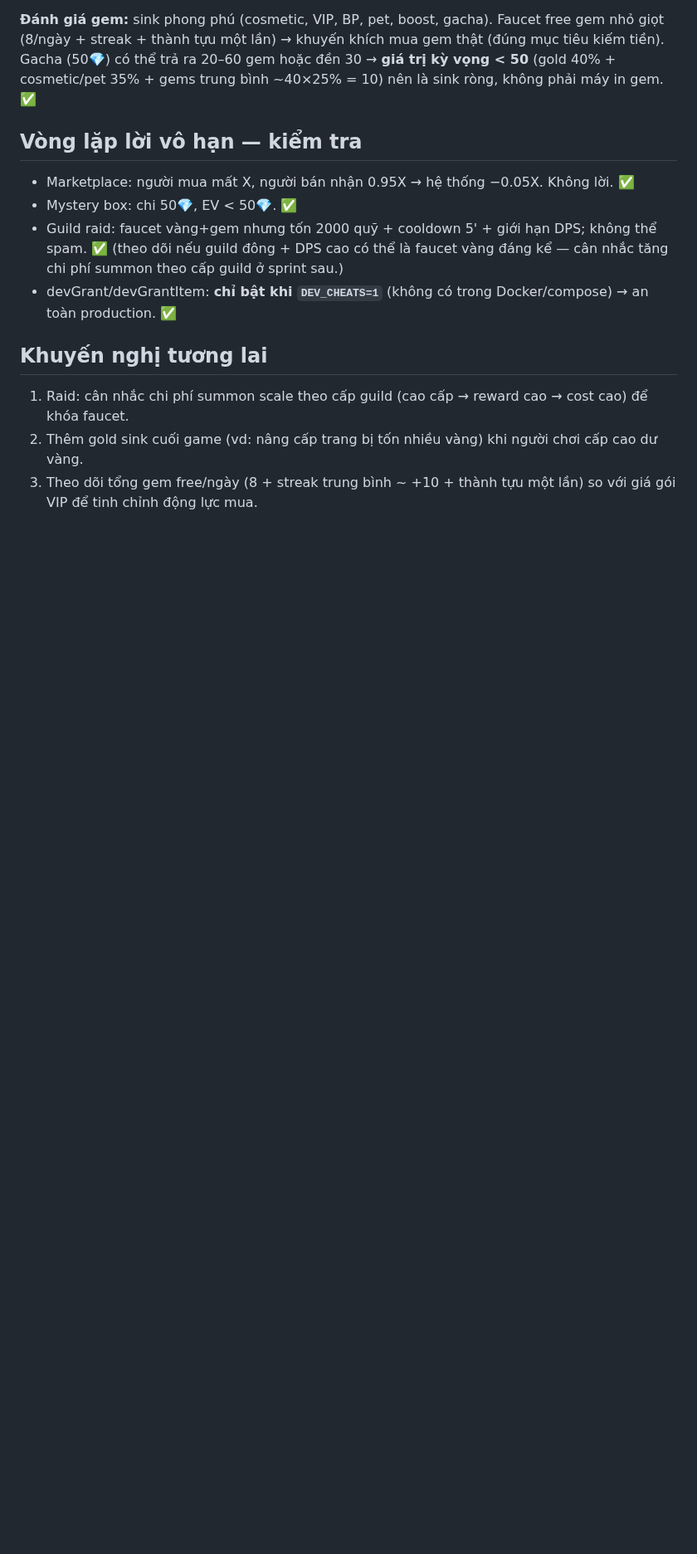
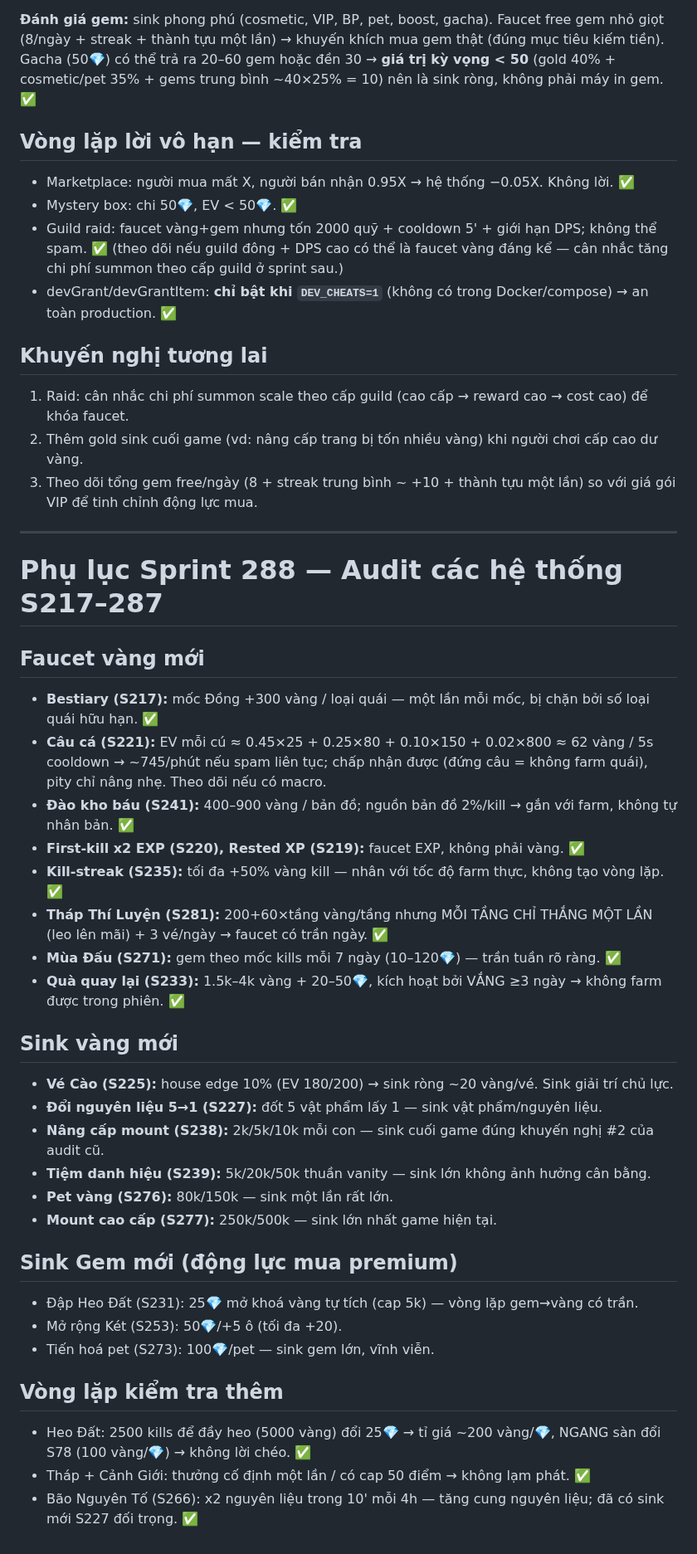
Before and after one commit to vansang2409/Eternal-Path, a Markdown page: ECONOMY.md, the part around the change. Shown at 83% size. GitHub-like rendering; blank space fills up the shorter version.

Commit message:
docs: Sprint 288 - economy audit appendix for S217-287 systems

```diff
--- a/ECONOMY.md
+++ b/ECONOMY.md
@@ -62,3 +62,35 @@ Mục tiêu: game kiếm tiền, nên hai loại tiền tệ phải cân bằng
 1. Raid: cân nhắc chi phí summon scale theo cấp guild (cao cấp → reward cao → cost cao) để khóa faucet.
 2. Thêm gold sink cuối game (vd: nâng cấp trang bị tốn nhiều vàng) khi người chơi cấp cao dư vàng.
 3. Theo dõi tổng gem free/ngày (8 + streak trung bình ~ +10 + thành tựu một lần) so với giá gói VIP để tinh chỉnh động lực mua.
+
+---
+
+# Phụ lục Sprint 288 — Audit các hệ thống S217–287
+
+## Faucet vàng mới
+- **Bestiary (S217):** mốc Đồng +300 vàng / loại quái — một lần mỗi mốc, bị chặn bởi số loại quái hữu hạn. ✅
+- **Câu cá (S221):** EV mỗi cú ≈ 0.45×25 + 0.25×80 + 0.10×150 + 0.02×800 ≈ 62 vàng / 5s cooldown → ~745/phút nếu spam liên tục; chấp nhận được (đứng câu = không farm quái), pity chỉ nâng nhẹ. Theo dõi nếu có macro.
+- **Đào kho báu (S241):** 400–900 vàng / bản đồ; nguồn bản đồ 2%/kill → gắn với farm, không tự nhân bản. ✅
+- **First-kill x2 EXP (S220), Rested XP (S219):** faucet EXP, không phải vàng. ✅
+- **Kill-streak (S235):** tối đa +50% vàng kill — nhân với tốc độ farm thực, không tạo vòng lặp. ✅
+- **Tháp Thí Luyện (S281):** 200+60×tầng vàng/tầng nhưng MỖI TẦNG CHỈ THẮNG MỘT LẦN (leo lên mãi) + 3 vé/ngày → faucet có trần ngày. ✅
+- **Mùa Đấu (S271):** gem theo mốc kills mỗi 7 ngày (10–120💎) — trần tuần rõ ràng. ✅
+- **Quà quay lại (S233):** 1.5k–4k vàng + 20–50💎, kích hoạt bởi VẮNG ≥3 ngày → không farm được trong phiên. ✅
+
+## Sink vàng mới
+- **Vé Cào (S225):** house edge 10% (EV 180/200) → sink ròng ~20 vàng/vé. Sink giải trí chủ lực.
+- **Đổi nguyên liệu 5→1 (S227):** đốt 5 vật phẩm lấy 1 — sink vật phẩm/nguyên liệu.
+- **Nâng cấp mount (S238):** 2k/5k/10k mỗi con — sink cuối game đúng khuyến nghị #2 của audit cũ.
+- **Tiệm danh hiệu (S239):** 5k/20k/50k thuần vanity — sink lớn không ảnh hưởng cân bằng.
+- **Pet vàng (S276):** 80k/150k — sink một lần rất lớn.
+- **Mount cao cấp (S277):** 250k/500k — sink lớn nhất game hiện tại.
+
+## Sink Gem mới (động lực mua premium)
+- Đập Heo Đất (S231): 25💎 mở khoá vàng tự tích (cap 5k) — vòng lặp gem→vàng có trần.
+- Mở rộng Két (S253): 50💎/+5 ô (tối đa +20).
+- Tiến hoá pet (S273): 100💎/pet — sink gem lớn, vĩnh viễn.
+
+## Vòng lặp kiểm tra thêm
+- Heo Đất: 2500 kills để đầy heo (5000 vàng) đổi 25💎 → tỉ giá ~200 vàng/💎, NGANG sàn đổi S78 (100 vàng/💎) → không lời chéo. ✅
+- Tháp + Cảnh Giới: thưởng cố định một lần / có cap 50 điểm → không lạm phát. ✅
+- Bão Nguyên Tố (S266): x2 nguyên liệu trong 10' mỗi 4h — tăng cung nguyên liệu; đã có sink mới S227 đối trọng. ✅
```
